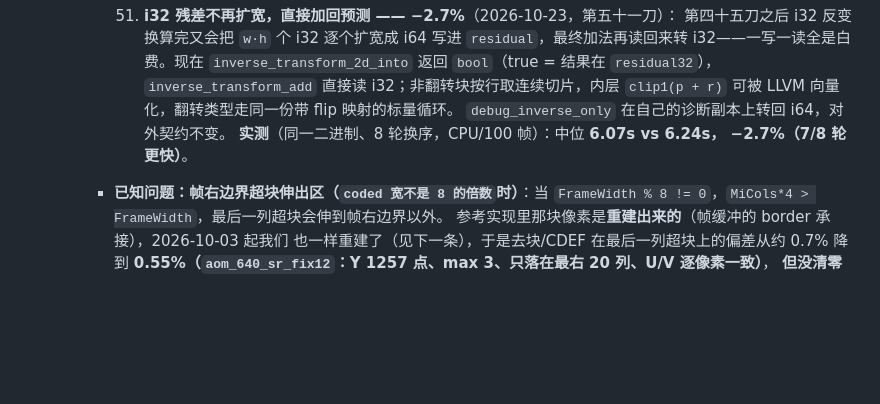
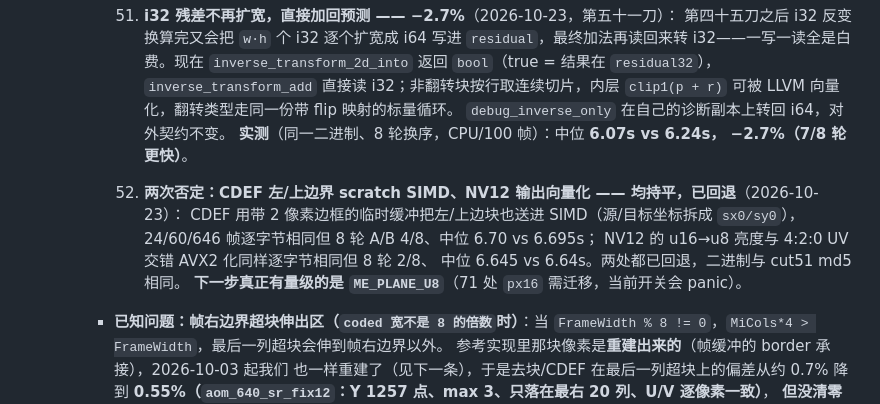
Before and after one commit to MochengCK/ZuvRust, a Markdown page: DEVELOPMENT.md, the part around the change. Rendered like a GitHub page; blank space fills up the shorter version.

```diff
--- a/DEVELOPMENT.md
+++ b/DEVELOPMENT.md
@@ -1327,6 +1327,13 @@ cargo test --workspace > /tmp/me.log 2>&1; echo "exit=$?"; grep -E "test result|
       **实测**（同一二进制、8 轮换序，CPU/100 帧）：中位 **6.07s vs 6.24s，
       −2.7%（7/8 轮更快）**。
 
+      52. **两次否定：CDEF 左/上边界 scratch SIMD、NV12 输出向量化 —— 均持平，已回退**（2026-10-23）：
+      CDEF 用带 2 像素边框的临时缓冲把左/上边块也送进 SIMD（源/目标坐标拆成
+      `sx0/sy0`），24/60/646 帧逐字节相同但 8 轮 A/B 4/8、中位 6.70 vs 6.695s；
+      NV12 的 u16→u8 亮度与 4:2:0 UV 交错 AVX2 化同样逐字节相同但 8 轮 2/8、
+      中位 6.645 vs 6.64s。两处都已回退，二进制与 cut51 md5 相同。
+      **下一步真正有量级的是 `ME_PLANE_U8`**（71 处 `px16` 需迁移，当前开关会 panic）。
+
     - **已知问题：帧右边界超块伸出区（`coded 宽不是 8 的倍数`时）**：当
       `FrameWidth % 8 != 0`，`MiCols*4 > FrameWidth`，最后一列超块会伸到帧右边界以外。
       参考实现里那块像素是**重建出来的**（帧缓冲的 border 承接），2026-10-03 起我们
```
Also changed, not shown: PERF-HANDOFF.md (+32 -0 lines).
